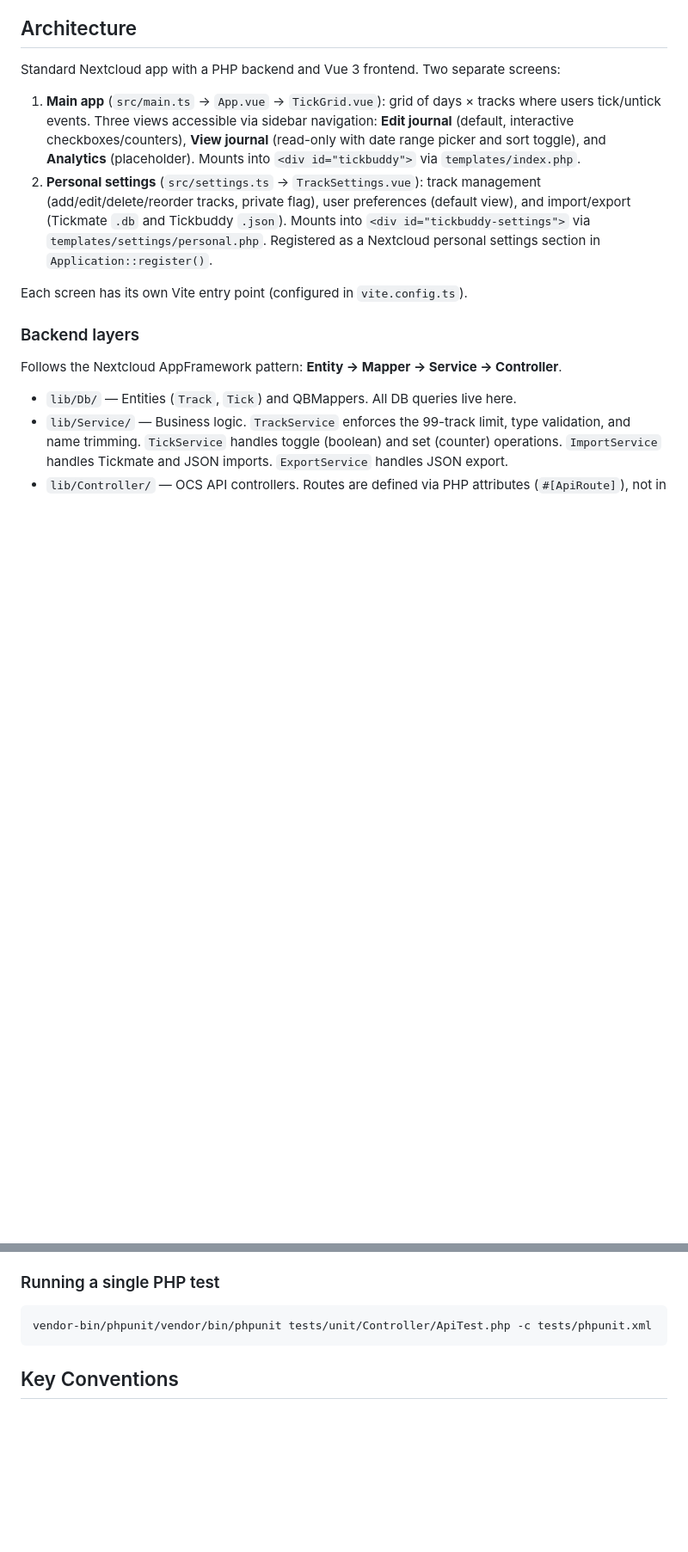
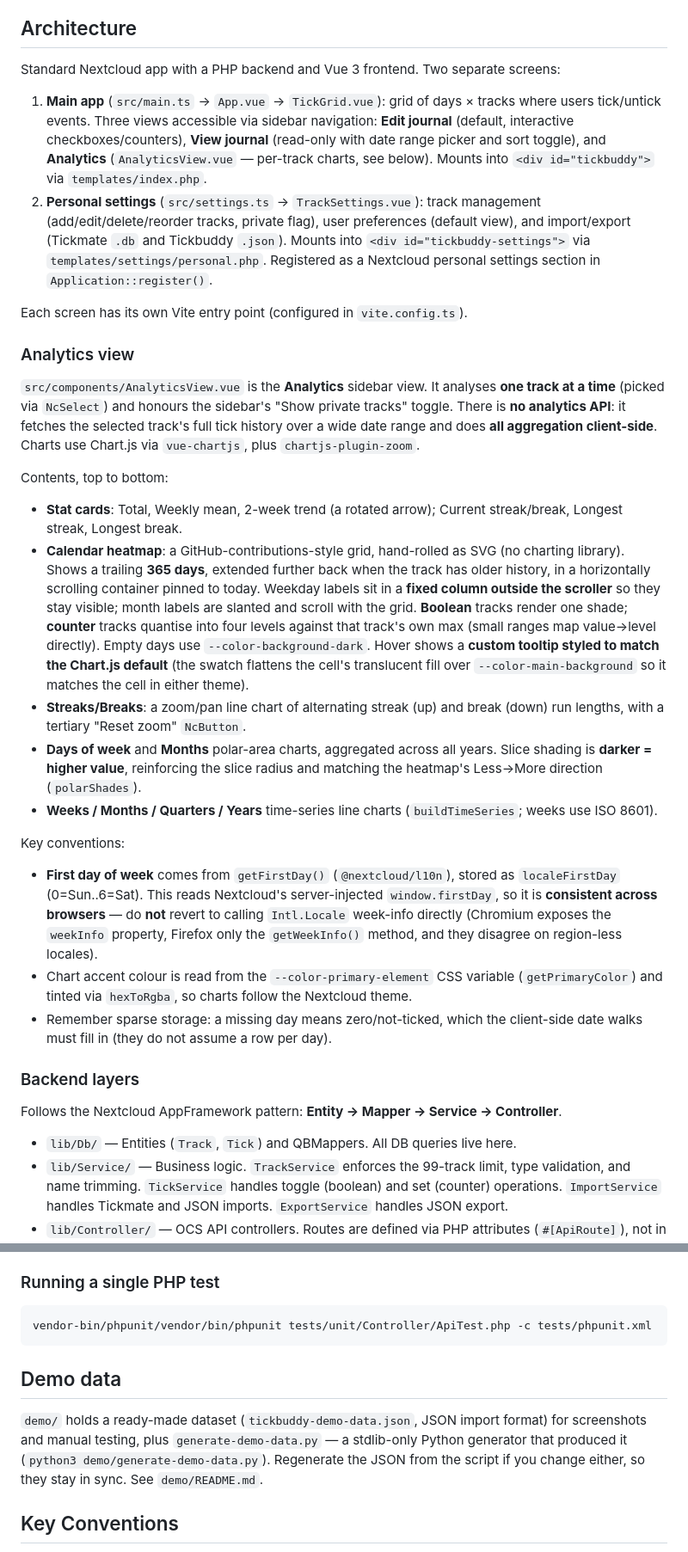
Before and after one commit to martinhammer/tickbuddy, a Markdown page: CLAUDE.md, 2 parts joined by grey strips. Shown: that part at 86% size. Drawn GitHub-style; blank space fills up the shorter version.

````diff
--- a/CLAUDE.md
+++ b/CLAUDE.md
@@ -10,10 +10,26 @@ Tickbuddy is a Nextcloud app for daily habit/occurrence tracking (a "one-bit jou
 
 Standard Nextcloud app with a PHP backend and Vue 3 frontend. Two separate screens:
 
-1. **Main app** (`src/main.ts` → `App.vue` → `TickGrid.vue`): grid of days × tracks where users tick/untick events. Three views accessible via sidebar navigation: **Edit journal** (default, interactive checkboxes/counters), **View journal** (read-only with date range picker and sort toggle), and **Analytics** (placeholder). Mounts into `<div id="tickbuddy">` via `templates/index.php`.
+1. **Main app** (`src/main.ts` → `App.vue` → `TickGrid.vue`): grid of days × tracks where users tick/untick events. Three views accessible via sidebar navigation: **Edit journal** (default, interactive checkboxes/counters), **View journal** (read-only with date range picker and sort toggle), and **Analytics** (`AnalyticsView.vue` — per-track charts, see below). Mounts into `<div id="tickbuddy">` via `templates/index.php`.
 2. **Personal settings** (`src/settings.ts` → `TrackSettings.vue`): track management (add/edit/delete/reorder tracks, private flag), user preferences (default view), and import/export (Tickmate `.db` and Tickbuddy `.json`). Mounts into `<div id="tickbuddy-settings">` via `templates/settings/personal.php`. Registered as a Nextcloud personal settings section in `Application::register()`.
 
 Each screen has its own Vite entry point (configured in `vite.config.ts`).
+
+### Analytics view
+
+`src/components/AnalyticsView.vue` is the **Analytics** sidebar view. It analyses **one track at a time** (picked via `NcSelect`) and honours the sidebar's "Show private tracks" toggle. There is **no analytics API**: it fetches the selected track's full tick history over a wide date range and does **all aggregation client-side**. Charts use Chart.js via `vue-chartjs`, plus `chartjs-plugin-zoom`.
+
+Contents, top to bottom:
+- **Stat cards**: Total, Weekly mean, 2-week trend (a rotated arrow); Current streak/break, Longest streak, Longest break.
+- **Calendar heatmap**: a GitHub-contributions-style grid, hand-rolled as SVG (no charting library). Shows a trailing **365 days**, extended further back when the track has older history, in a horizontally scrolling container pinned to today. Weekday labels sit in a **fixed column outside the scroller** so they stay visible; month labels are slanted and scroll with the grid. **Boolean** tracks render one shade; **counter** tracks quantise into four levels against that track's own max (small ranges map value→level directly). Empty days use `--color-background-dark`. Hover shows a **custom tooltip styled to match the Chart.js default** (the swatch flattens the cell's translucent fill over `--color-main-background` so it matches the cell in either theme).
+- **Streaks/Breaks**: a zoom/pan line chart of alternating streak (up) and break (down) run lengths, with a tertiary "Reset zoom" `NcButton`.
+- **Days of week** and **Months** polar-area charts, aggregated across all years. Slice shading is **darker = higher value**, reinforcing the slice radius and matching the heatmap's Less→More direction (`polarShades`).
+- **Weeks / Months / Quarters / Years** time-series line charts (`buildTimeSeries`; weeks use ISO 8601).
+
+Key conventions:
+- **First day of week** comes from `getFirstDay()` (`@nextcloud/l10n`), stored as `localeFirstDay` (0=Sun..6=Sat). This reads Nextcloud's server-injected `window.firstDay`, so it is **consistent across browsers** — do **not** revert to calling `Intl.Locale` week-info directly (Chromium exposes the `weekInfo` property, Firefox only the `getWeekInfo()` method, and they disagree on region-less locales).
+- Chart accent colour is read from the `--color-primary-element` CSS variable (`getPrimaryColor`) and tinted via `hexToRgba`, so charts follow the Nextcloud theme.
+- Remember sparse storage: a missing day means zero/not-ticked, which the client-side date walks must fill in (they do not assume a row per day).
 
 ### Backend layers
 
@@ -90,6 +106,10 @@ Key design decisions:
 vendor-bin/phpunit/vendor/bin/phpunit tests/unit/Controller/ApiTest.php -c tests/phpunit.xml
 ```
 
+## Demo data
+
+`demo/` holds a ready-made dataset (`tickbuddy-demo-data.json`, JSON import format) for screenshots and manual testing, plus `generate-demo-data.py` — a stdlib-only Python generator that produced it (`python3 demo/generate-demo-data.py`). Regenerate the JSON from the script if you change either, so they stay in sync. See `demo/README.md`.
+
 ## Key Conventions
 
 - PHP namespace: `OCA\Tickbuddy\`
````
Also changed, not shown: CHANGELOG.md (+10 -1 lines), README.md (+10 -8 lines), img/Analytics_20260724_01.png (added), img/Analytics_20260724_02.png (added), img/Edit_20260724.png (added), img/Settings_20260724.png (added), img/View_20260724.png (added), 1 other file.
